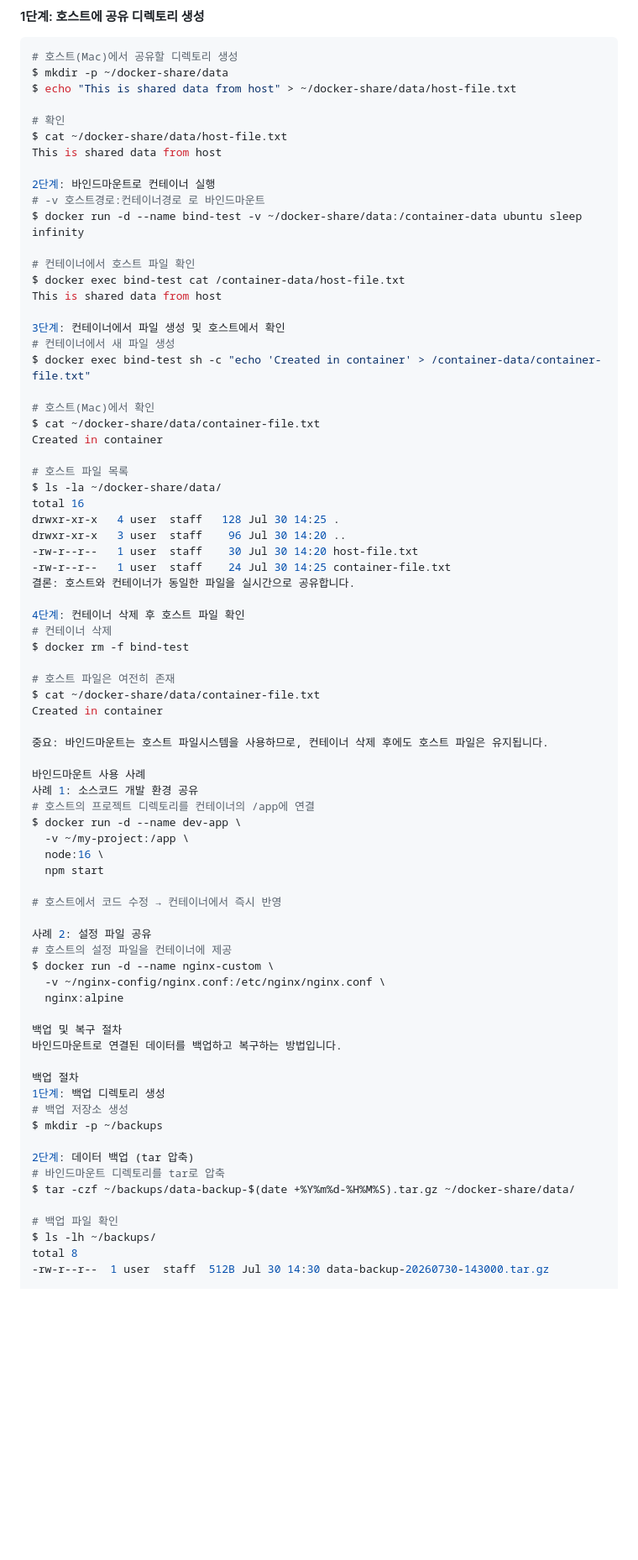
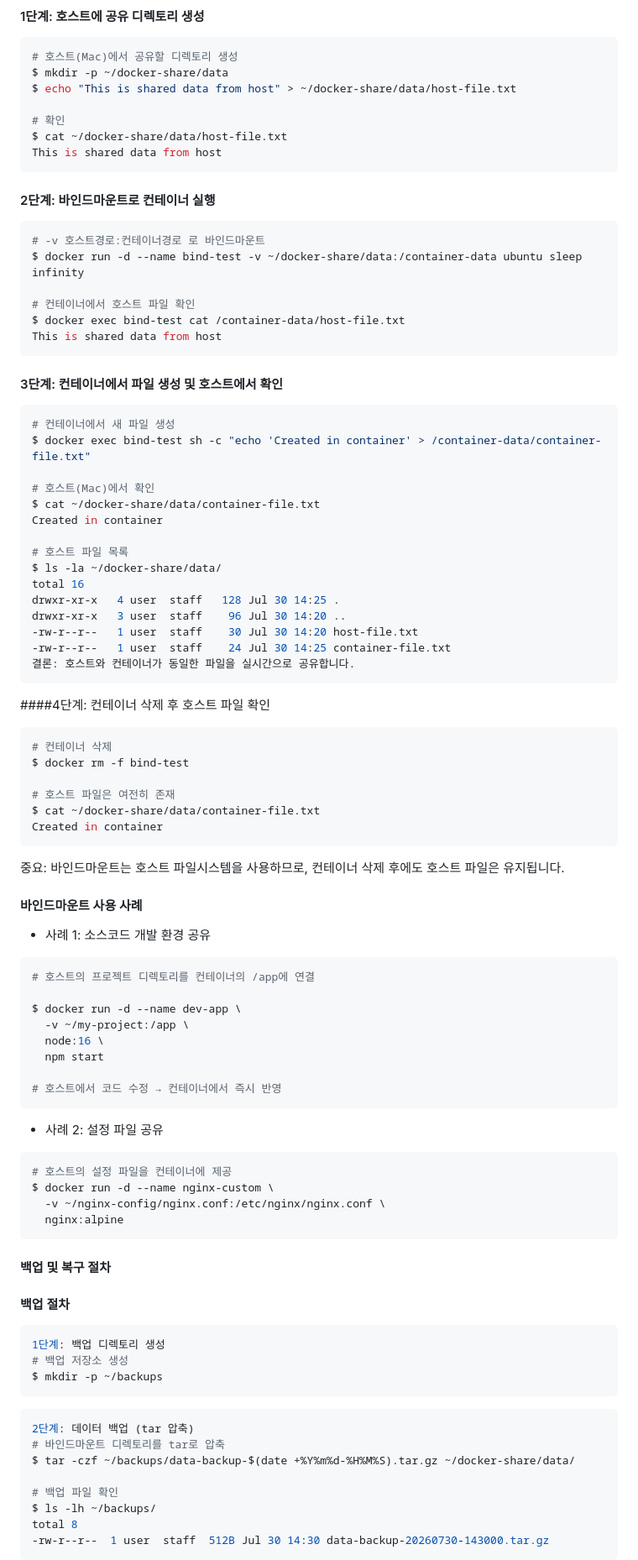
Before and after one commit to daehyunchoi-cell/developer-workstation, a Markdown page: README.md, the part around one of its changes. Shown at 84% size. GitHub-like rendering; blank space fills up the shorter version.

````diff
--- a/README.md
+++ b/README.md
@@ -567,16 +608,20 @@ $ echo "This is shared data from host" > ~/docker-share/data/host-file.txt
 # 확인
 $ cat ~/docker-share/data/host-file.txt
 This is shared data from host
+```
 
-2단계: 바인드마운트로 컨테이너 실행
+#### 2단계: 바인드마운트로 컨테이너 실행
+```bash
 # -v 호스트경로:컨테이너경로 로 바인드마운트
 $ docker run -d --name bind-test -v ~/docker-share/data:/container-data ubuntu sleep infinity
 
 # 컨테이너에서 호스트 파일 확인
 $ docker exec bind-test cat /container-data/host-file.txt
 This is shared data from host
+```
 
-3단계: 컨테이너에서 파일 생성 및 호스트에서 확인
+#### 3단계: 컨테이너에서 파일 생성 및 호스트에서 확인
+```bash
 # 컨테이너에서 새 파일 생성
 $ docker exec bind-test sh -c "echo 'Created in container' > /container-data/container-file.txt"
 
@@ -592,41 +637,52 @@ drwxr-xr-x   3 user  staff    96 Jul 30 14:20 ..
 -rw-r--r--   1 user  staff    30 Jul 30 14:20 host-file.txt
 -rw-r--r--   1 user  staff    24 Jul 30 14:25 container-file.txt
 결론: 호스트와 컨테이너가 동일한 파일을 실시간으로 공유합니다.
+```
 
-4단계: 컨테이너 삭제 후 호스트 파일 확인
+####4단계: 컨테이너 삭제 후 호스트 파일 확인
+```bash
 # 컨테이너 삭제
 $ docker rm -f bind-test
 
 # 호스트 파일은 여전히 존재
 $ cat ~/docker-share/data/container-file.txt
 Created in container
+```
 
 중요: 바인드마운트는 호스트 파일시스템을 사용하므로, 컨테이너 삭제 후에도 호스트 파일은 유지됩니다.
 
-바인드마운트 사용 사례
-사례 1: 소스코드 개발 환경 공유
+
+#### 바인드마운트 사용 사례
+- 사례 1: 소스코드 개발 환경 공유
+```bash
 # 호스트의 프로젝트 디렉토리를 컨테이너의 /app에 연결
+
 $ docker run -d --name dev-app \
   -v ~/my-project:/app \
   node:16 \
   npm start
 
 # 호스트에서 코드 수정 → 컨테이너에서 즉시 반영
+```
 
-사례 2: 설정 파일 공유
+- 사례 2: 설정 파일 공유
+```bash
 # 호스트의 설정 파일을 컨테이너에 제공
 $ docker run -d --name nginx-custom \
   -v ~/nginx-config/nginx.conf:/etc/nginx/nginx.conf \
   nginx:alpine
+```
 
-백업 및 복구 절차
-바인드마운트로 연결된 데이터를 백업하고 복구하는 방법입니다.
+#### 백업 및 복구 절차
 
-백업 절차
+#### 백업 절차
+```bash
 1단계: 백업 디렉토리 생성
 # 백업 저장소 생성
 $ mkdir -p ~/backups
+```
 
+```bash
 2단계: 데이터 백업 (tar 압축)
 # 바인드마운트 디렉토리를 tar로 압축
 $ tar -czf ~/backups/data-backup-$(date +%Y%m%d-%H%M%S).tar.gz ~/docker-share/data/
@@ -635,4 +691,5 @@ $ tar -czf ~/backups/data-backup-$(date +%Y%m%d-%H%M%S).tar.gz ~/docker-share/da
 $ ls -lh ~/backups/
 total 8
 -rw-r--r--  1 user  staff  512B Jul 30 14:30 data-backup-20260730-143000.tar.gz
+```
 
````
Also changed, not shown: other parts of README.md (+148 -82 lines).
